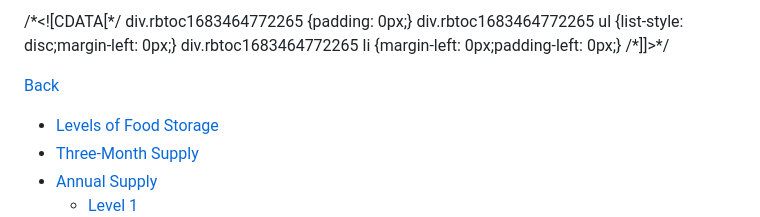
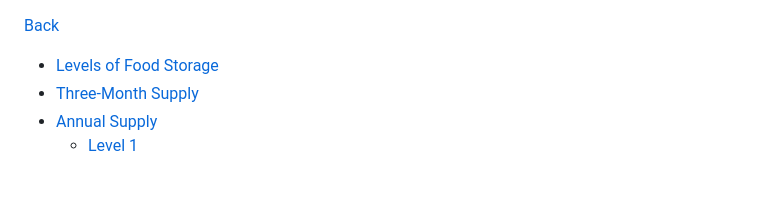
Before and after one commit to ltsz16/self-preparedness, a Markdown page: food/foodstorage.md, the part around the change. GitHub-like rendering; blank space fills up the shorter version.

```diff
--- a/food/foodstorage.md
+++ b/food/foodstorage.md
@@ -1,5 +1,3 @@
-/\*<!\[CDATA\[\*/ div.rbtoc1683464772265 {padding: 0px;} div.rbtoc1683464772265 ul {list-style: disc;margin-left: 0px;} div.rbtoc1683464772265 li {margin-left: 0px;padding-left: 0px;} /\*\]\]>\*/
-
 [Back](food.md)
 
 *   [Levels of Food Storage](#FoodStorage-LevelsofFoodStorage)
```
